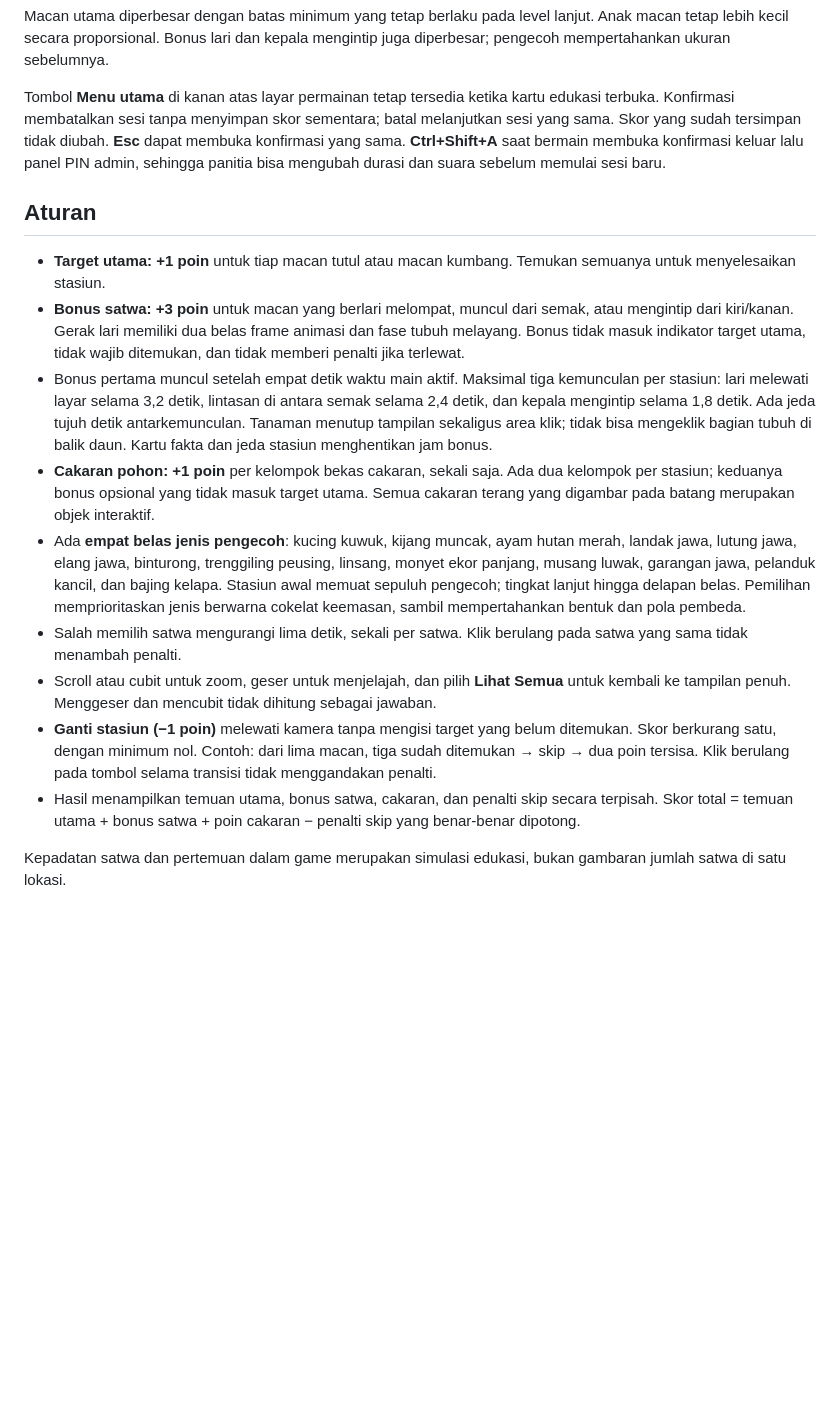
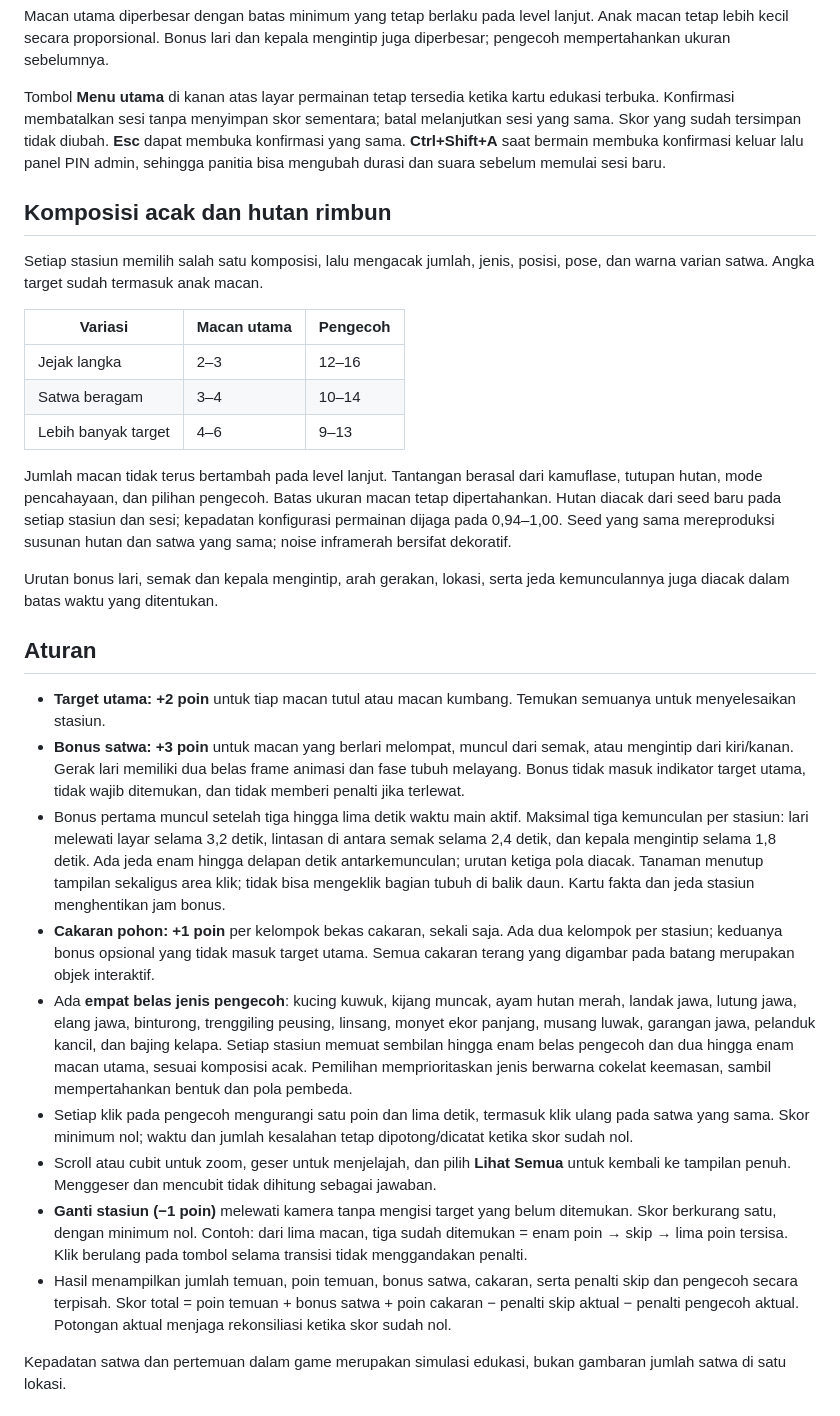
Before and after one commit to sandosimbolon88-gif/gamesBaktiBCAMacanTutul, a Markdown page: README.md, the part around one of its changes. GitHub-like rendering; blank space fills up the shorter version.

```diff
--- a/README.md
+++ b/README.md
@@ -23,17 +23,31 @@ Macan utama diperbesar dengan batas minimum yang tetap berlaku pada level lanjut
 
 Tombol **Menu utama** di kanan atas layar permainan tetap tersedia ketika kartu edukasi terbuka. Konfirmasi membatalkan sesi tanpa menyimpan skor sementara; batal melanjutkan sesi yang sama. Skor yang sudah tersimpan tidak diubah. **Esc** dapat membuka konfirmasi yang sama. **Ctrl+Shift+A** saat bermain membuka konfirmasi keluar lalu panel PIN admin, sehingga panitia bisa mengubah durasi dan suara sebelum memulai sesi baru.
 
+## Komposisi acak dan hutan rimbun
+
+Setiap stasiun memilih salah satu komposisi, lalu mengacak jumlah, jenis, posisi, pose, dan warna varian satwa. Angka target sudah termasuk anak macan.
+
+| Variasi | Macan utama | Pengecoh |
+| --- | --- | --- |
+| Jejak langka | 2–3 | 12–16 |
+| Satwa beragam | 3–4 | 10–14 |
+| Lebih banyak target | 4–6 | 9–13 |
+
+Jumlah macan tidak terus bertambah pada level lanjut. Tantangan berasal dari kamuflase, tutupan hutan, mode pencahayaan, dan pilihan pengecoh. Batas ukuran macan tetap dipertahankan. Hutan diacak dari seed baru pada setiap stasiun dan sesi; kepadatan konfigurasi permainan dijaga pada 0,94–1,00. Seed yang sama mereproduksi susunan hutan dan satwa yang sama; noise inframerah bersifat dekoratif.
+
+Urutan bonus lari, semak dan kepala mengintip, arah gerakan, lokasi, serta jeda kemunculannya juga diacak dalam batas waktu yang ditentukan.
+
 ## Aturan
 
-- **Target utama: +1 poin** untuk tiap macan tutul atau macan kumbang. Temukan semuanya untuk menyelesaikan stasiun.
+- **Target utama: +2 poin** untuk tiap macan tutul atau macan kumbang. Temukan semuanya untuk menyelesaikan stasiun.
 - **Bonus satwa: +3 poin** untuk macan yang berlari melompat, muncul dari semak, atau mengintip dari kiri/kanan. Gerak lari memiliki dua belas frame animasi dan fase tubuh melayang. Bonus tidak masuk indikator target utama, tidak wajib ditemukan, dan tidak memberi penalti jika terlewat.
-- Bonus pertama muncul setelah empat detik waktu main aktif. Maksimal tiga kemunculan per stasiun: lari melewati layar selama 3,2 detik, lintasan di antara semak selama 2,4 detik, dan kepala mengintip selama 1,8 detik. Ada jeda tujuh detik antarkemunculan. Tanaman menutup tampilan sekaligus area klik; tidak bisa mengeklik bagian tubuh di balik daun. Kartu fakta dan jeda stasiun menghentikan jam bonus.
+- Bonus pertama muncul setelah tiga hingga lima detik waktu main aktif. Maksimal tiga kemunculan per stasiun: lari melewati layar selama 3,2 detik, lintasan di antara semak selama 2,4 detik, dan kepala mengintip selama 1,8 detik. Ada jeda enam hingga delapan detik antarkemunculan; urutan ketiga pola diacak. Tanaman menutup tampilan sekaligus area klik; tidak bisa mengeklik bagian tubuh di balik daun. Kartu fakta dan jeda stasiun menghentikan jam bonus.
 - **Cakaran pohon: +1 poin** per kelompok bekas cakaran, sekali saja. Ada dua kelompok per stasiun; keduanya bonus opsional yang tidak masuk target utama. Semua cakaran terang yang digambar pada batang merupakan objek interaktif.
-- Ada **empat belas jenis pengecoh**: kucing kuwuk, kijang muncak, ayam hutan merah, landak jawa, lutung jawa, elang jawa, binturong, trenggiling peusing, linsang, monyet ekor panjang, musang luwak, garangan jawa, pelanduk kancil, dan bajing kelapa. Stasiun awal memuat sepuluh pengecoh; tingkat lanjut hingga delapan belas. Pemilihan memprioritaskan jenis berwarna cokelat keemasan, sambil mempertahankan bentuk dan pola pembeda.
-- Salah memilih satwa mengurangi lima detik, sekali per satwa. Klik berulang pada satwa yang sama tidak menambah penalti.
+- Ada **empat belas jenis pengecoh**: kucing kuwuk, kijang muncak, ayam hutan merah, landak jawa, lutung jawa, elang jawa, binturong, trenggiling peusing, linsang, monyet ekor panjang, musang luwak, garangan jawa, pelanduk kancil, dan bajing kelapa. Setiap stasiun memuat sembilan hingga enam belas pengecoh dan dua hingga enam macan utama, sesuai komposisi acak. Pemilihan memprioritaskan jenis berwarna cokelat keemasan, sambil mempertahankan bentuk dan pola pembeda.
+- Setiap klik pada pengecoh mengurangi satu poin dan lima detik, termasuk klik ulang pada satwa yang sama. Skor minimum nol; waktu dan jumlah kesalahan tetap dipotong/dicatat ketika skor sudah nol.
 - Scroll atau cubit untuk zoom, geser untuk menjelajah, dan pilih **Lihat Semua** untuk kembali ke tampilan penuh. Menggeser dan mencubit tidak dihitung sebagai jawaban.
-- **Ganti stasiun (−1 poin)** melewati kamera tanpa mengisi target yang belum ditemukan. Skor berkurang satu, dengan minimum nol. Contoh: dari lima macan, tiga sudah ditemukan → skip → dua poin tersisa. Klik berulang pada tombol selama transisi tidak menggandakan penalti.
-- Hasil menampilkan temuan utama, bonus satwa, cakaran, dan penalti skip secara terpisah. Skor total = temuan utama + bonus satwa + poin cakaran − penalti skip yang benar-benar dipotong.
+- **Ganti stasiun (−1 poin)** melewati kamera tanpa mengisi target yang belum ditemukan. Skor berkurang satu, dengan minimum nol. Contoh: dari lima macan, tiga sudah ditemukan = enam poin → skip → lima poin tersisa. Klik berulang pada tombol selama transisi tidak menggandakan penalti.
+- Hasil menampilkan jumlah temuan, poin temuan, bonus satwa, cakaran, serta penalti skip dan pengecoh secara terpisah. Skor total = poin temuan + bonus satwa + poin cakaran − penalti skip aktual − penalti pengecoh aktual. Potongan aktual menjaga rekonsiliasi ketika skor sudah nol.
 
 Kepadatan satwa dan pertemuan dalam game merupakan simulasi edukasi, bukan gambaran jumlah satwa di satu lokasi.
 
```
Also changed, not shown: other parts of README.md (+4 -4 lines), docs/EXPO-RELEASE.md (+9 -8 lines), docs/bonus-demo.gif, 11 other files.
